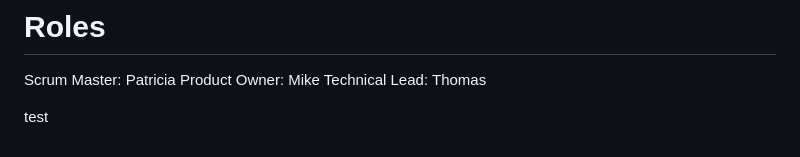
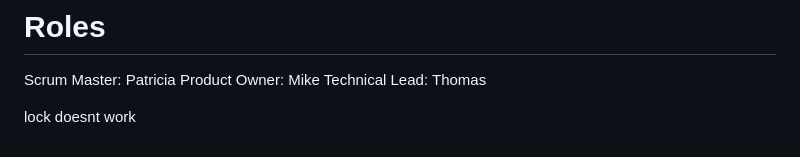
Before and after one commit to tdot387/devcraft-frontend, a Markdown page: README.md, the part around the change. Drawn GitHub-style.

Commit message:
another test

```diff
--- a/README.md
+++ b/README.md
@@ -84,4 +84,4 @@ Scrum Master: Patricia
 Product Owner: Mike
 Technical Lead: Thomas
 
-test
+lock doesnt work
```
